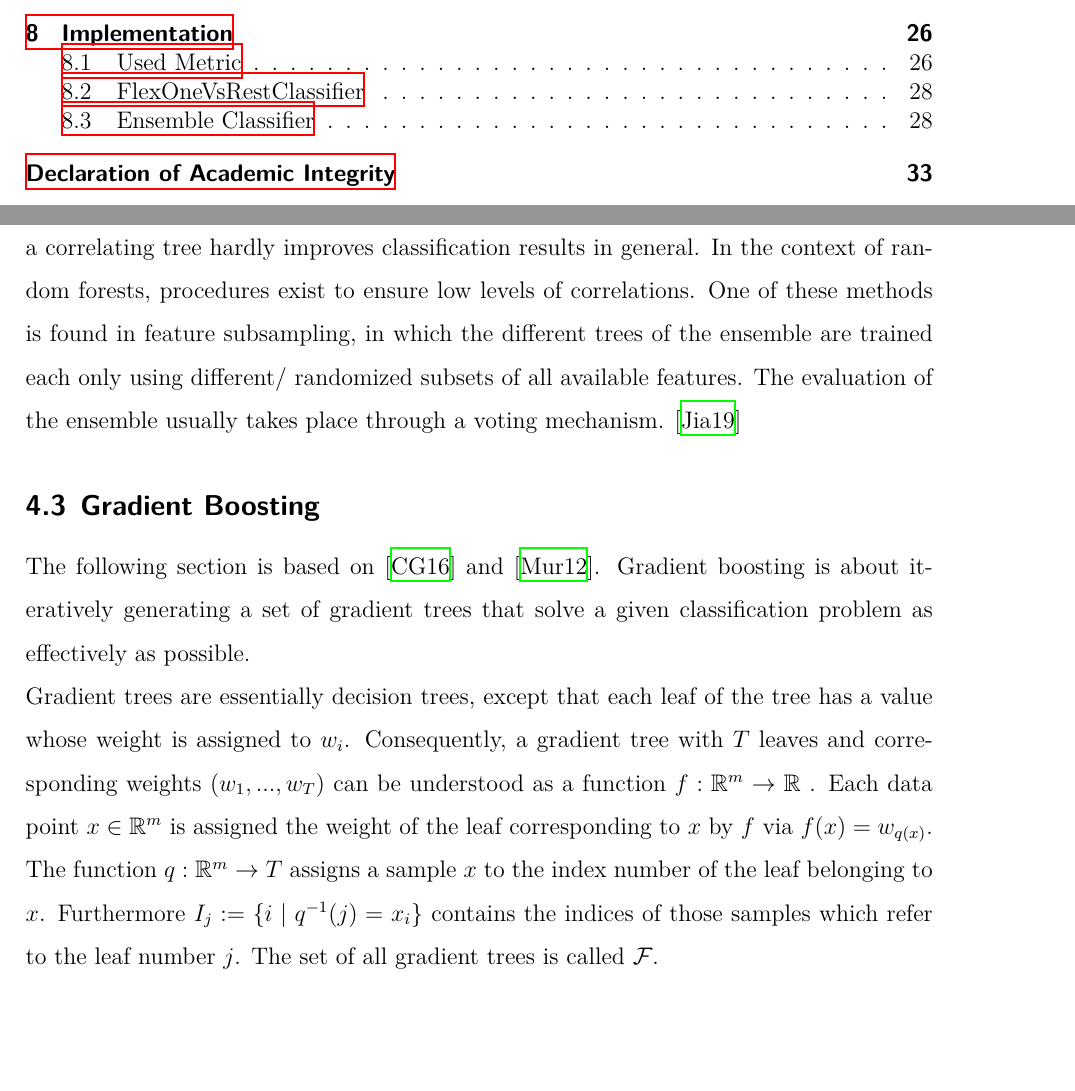
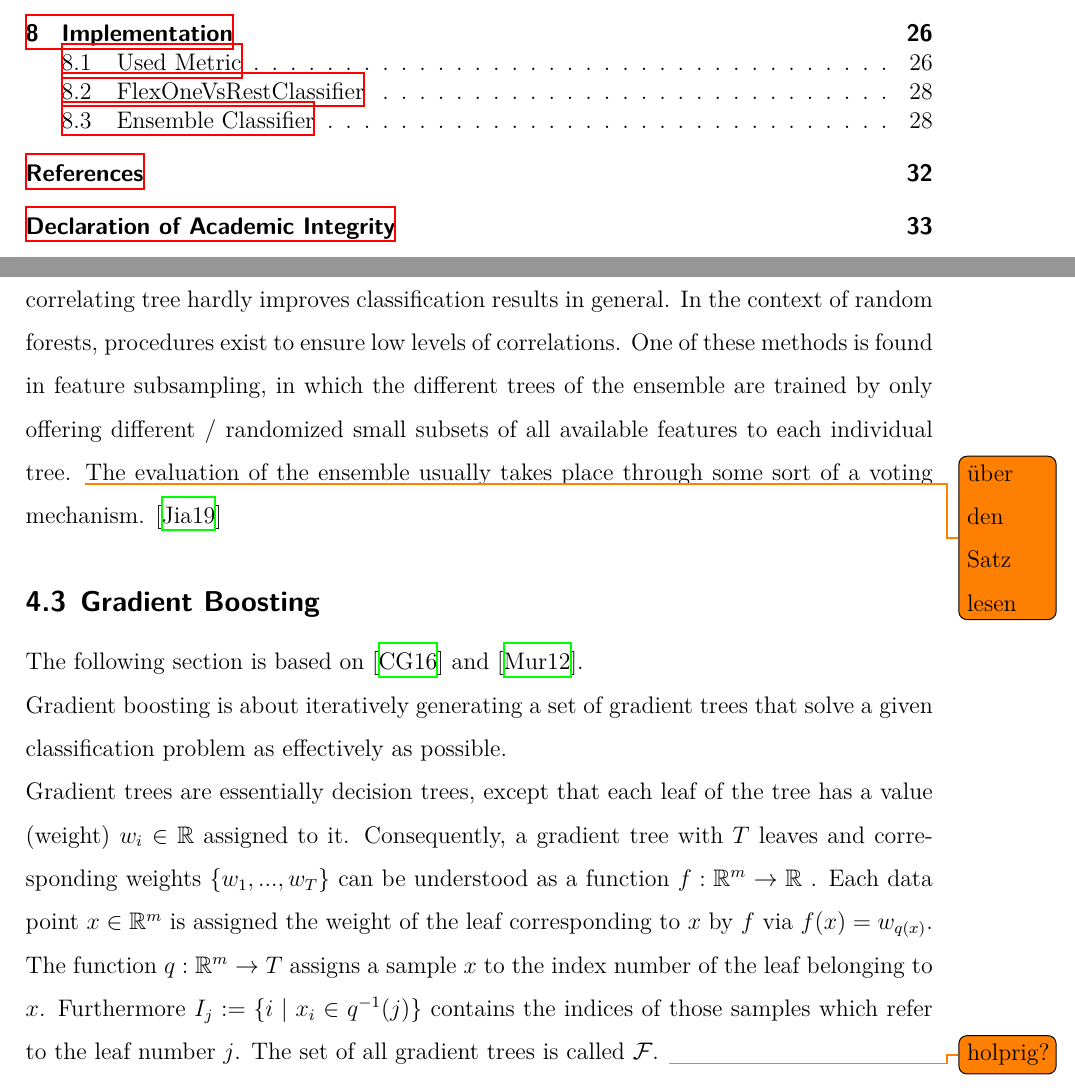
Before and after one commit to rickest-rick/mu_practical_work, a LaTeX document (docs/report/report.tex, which reads docs/report/gradient_boosting.tex, docs/report/random_forests.tex): two parts of pages 2 and 10 of 35, joined at a grey line, cut so that both start at the same text, the shorter picture padded with empty space. Compiled offline with XeLaTeX; an older LaTeX class or package is replaced by its successor.

```diff
--- a/docs/report/gradient_boosting.tex
+++ b/docs/report/gradient_boosting.tex
@@ -1,9 +1,11 @@
 \subsection{Gradient Boosting}\label{subsec:grad_boost}
 
 
-The following section is based on \cite{Chen16} and \cite{Murphy}. Gradient boosting is about iteratively generating a set of gradient trees that solve a given classification problem as effectively as possible.
+The following section is based on \cite{Chen16} and \cite{Murphy}.
 
-Gradient trees are essentially decision trees, except that each leaf of the tree has a value whose weight is assigned to $w_i$. Consequently, a gradient tree with $T$ leaves and corresponding weights $(w_1, ... ,w_T)$ can be understood as a function $f: \R^m \to \R$ . Each data point $x \in \R^m$ is assigned the weight of the leaf corresponding to $x$ by $f$ via $f(x) = w_{q(x)}$. The function $q: \R^m \to T$ assigns a sample $x$ to the index number of the leaf belonging to $x$. Furthermore $I_j := \{ i \mid q^{-1}(j)=x_i \}$ contains the indices of those samples which refer to the leaf number $j$. The set of all gradient trees is called $\mathcal{F}$.
+Gradient boosting is about iteratively generating a set of gradient trees that solve a given classification problem as effectively as possible.
+
+Gradient trees are essentially decision trees, except that each leaf of the tree  has a value (weight) $w_i \in \R$ assigned to it. Consequently, a gradient tree with $T$ leaves and corresponding weights $\{w_1, ... ,w_T\}$ can be understood as a function $f: \R^m \to \R$ . Each data point $x \in \R^m$ is assigned the weight of the leaf corresponding to $x$ by $f$ via $f(x) = w_{q(x)}$. The function $q: \R^m \to T$ assigns a sample $x$ to the index number of the leaf belonging to $x$. Furthermore $I_j := \{ i \mid x_i \in q^{-1}(j) \}$ contains the indices of those samples which refer to the leaf number $j$. The set of all gradient trees is called $\mathcal{F}$. \todo{holprig?}
 
 \begin{minipage}{.45\linewidth}
 	\begin{figure}[H]
--- a/docs/report/random_forests.tex
+++ b/docs/report/random_forests.tex
@@ -1,3 +1,3 @@
 \subsection{Random Forests}\label{subsec:random_forests}
 
-A random forest is a classification method in which an ensemble of decision trees is created which are not correlated if possible. The underlying strategy, as with any ensemble classifier, is to create a stronger learner from weak learners. This is why the uncorrelatedness of the individual decision trees plays an important role, because the addition of a correlating tree hardly improves classification results in general. In the context of random forests, procedures exist to ensure low levels of correlations. One of these methods is found in feature subsampling, in which the different trees of the ensemble are trained each only using different/ randomized subsets of all available features. The evaluation of the ensemble usually takes place through a voting mechanism. \cite{Jiang}
+A random forest is a classification method in which an ensemble of decision trees is created which are not correlated if possible. The underlying strategy, as with any ensemble classifier, is to create a stronger learner from weak learners. This is why the uncorrelatedness of the individual decision trees plays an important role, because the addition of a correlating tree hardly improves classification results in general. In the context of random forests, procedures exist to ensure low levels of correlations. One of these methods is found in feature subsampling, in which the different trees of the ensemble are trained by only offering different / randomized small subsets of all available features to each individual tree. \todo{über den Satz lesen} The evaluation of the ensemble usually takes place through some sort of a voting mechanism. \cite{Jiang}
```
Also changed, not shown: docs/report/report.tex (+5 -3 lines), docs/report/gradient_boosting.tex (4 more changed lines).
